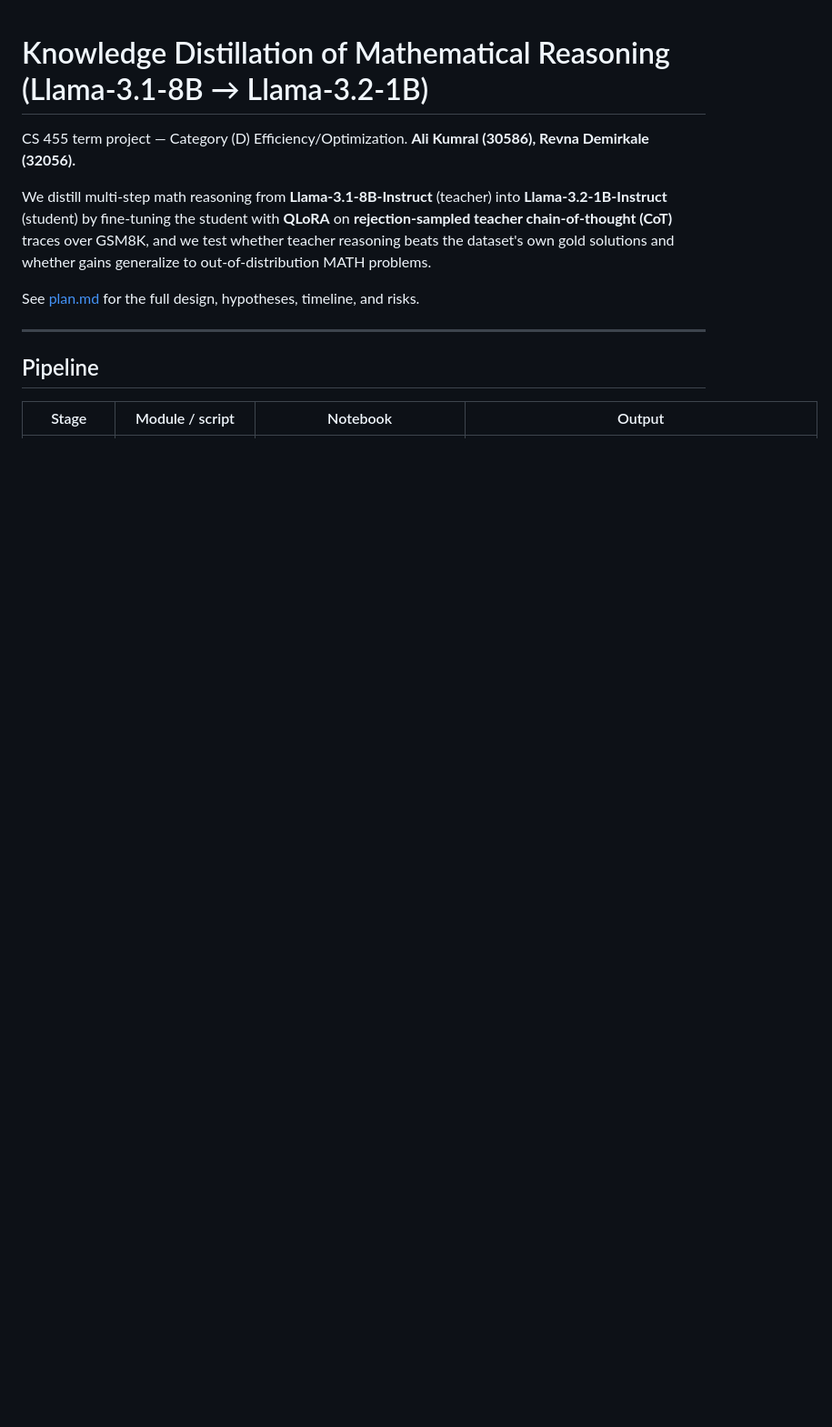
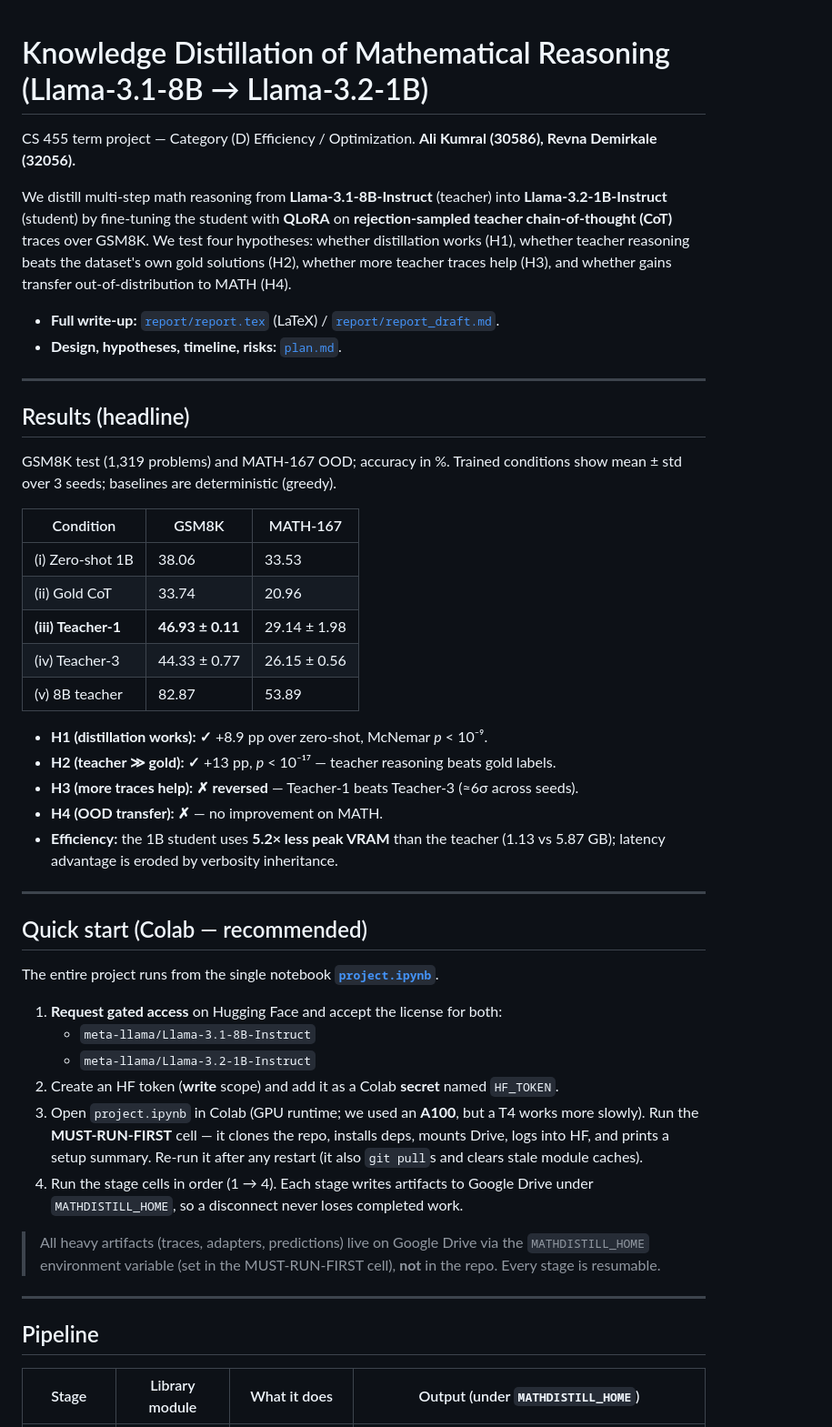
Before and after one commit to alikumral/Knowledge-Distillation-Transferring-Mathematical-Reasoning, a Markdown page: README.md, the part around one of its changes. Shown at 91% size. GitHub-like rendering; blank space fills up the shorter version.

```diff
--- a/README.md
+++ b/README.md
@@ -1,19 +1,64 @@
 # Knowledge Distillation of Mathematical Reasoning (Llama-3.1-8B → Llama-3.2-1B)
 
-CS 455 term project — Category (D) Efficiency/Optimization.
+CS 455 term project — Category (D) Efficiency / Optimization.
 **Ali Kumral (30586), Revna Demirkale (32056).**
 
 We distill multi-step math reasoning from **Llama-3.1-8B-Instruct** (teacher) into
 **Llama-3.2-1B-Instruct** (student) by fine-tuning the student with **QLoRA** on
-**rejection-sampled teacher chain-of-thought (CoT)** traces over GSM8K, and we test
-whether teacher reasoning beats the dataset's own gold solutions and whether gains
-generalize to out-of-distribution MATH problems.
+**rejection-sampled teacher chain-of-thought (CoT)** traces over GSM8K. We test four
+hypotheses: whether distillation works (H1), whether teacher reasoning beats the
+dataset's own gold solutions (H2), whether more teacher traces help (H3), and
+whether gains transfer out-of-distribution to MATH (H4).
 
-See [plan.md](plan.md) for the full design, hypotheses, timeline, and risks.
+- **Full write-up:** [`report/report.tex`](report/report.tex) (LaTeX) / [`report/report_draft.md`](report/report_draft.md).
+- **Design, hypotheses, timeline, risks:** [`plan.md`](plan.md).
+
+---
+
+## Results (headline)
+
+GSM8K test (1,319 problems) and MATH-167 OOD; accuracy in %. Trained conditions show
+mean ± std over 3 seeds; baselines are deterministic (greedy).
+
+| Condition | GSM8K | MATH-167 |
+|---|---|---|
+| (i) Zero-shot 1B | 38.06 | 33.53 |
+| (ii) Gold CoT | 33.74 | 20.96 |
+| **(iii) Teacher-1** | **46.93 ± 0.11** | 29.14 ± 1.98 |
+| (iv) Teacher-3 | 44.33 ± 0.77 | 26.15 ± 0.56 |
+| (v) 8B teacher | 82.87 | 53.89 |
+
+- **H1 (distillation works): ✓** +8.9 pp over zero-shot, McNemar *p* < 10⁻⁹.
+- **H2 (teacher ≫ gold): ✓** +13 pp, *p* < 10⁻¹⁷ — teacher reasoning beats gold labels.
+- **H3 (more traces help): ✗ reversed** — Teacher-1 beats Teacher-3 (≈6σ across seeds).
+- **H4 (OOD transfer): ✗** — no improvement on MATH.
+- **Efficiency:** the 1B student uses **5.2× less peak VRAM** than the teacher
+  (1.13 vs 5.87 GB); latency advantage is eroded by verbosity inheritance.
+
+---
+
+## Quick start (Colab — recommended)
+
+The entire project runs from the single notebook **[`project.ipynb`](project.ipynb)**.
+
+1. **Request gated access** on Hugging Face and accept the license for both:
+   - `meta-llama/Llama-3.1-8B-Instruct`
+   - `meta-llama/Llama-3.2-1B-Instruct`
+2. Create an HF token (**write** scope) and add it as a Colab **secret** named `HF_TOKEN`.
+3. Open `project.ipynb` in Colab (GPU runtime; we used an **A100**, but a T4 works
+   more slowly). Run the **MUST-RUN-FIRST** cell — it clones the repo, installs deps,
+   mounts Drive, logs into HF, and prints a setup summary. Re-run it after any
+   restart (it also `git pull`s and clears stale module caches).
+4. Run the stage cells in order (1 → 4). Each stage writes artifacts to Google Drive
+   under `MATHDISTILL_HOME`, so a disconnect never loses completed work.
+
+> All heavy artifacts (traces, adapters, predictions) live on Google Drive via the
+> `MATHDISTILL_HOME` environment variable (set in the MUST-RUN-FIRST cell), **not**
+> in the repo. Every stage is resumable.
 
 ---
 
 ## Pipeline
 
-| Stage | Module / script | Notebook | Output |
+| Stage | Library module | What it does | Output (under `MATHDISTILL_HOME`) |
 |---|---|---|---|
```
Also changed, not shown: other parts of README.md (+70 -62 lines).
